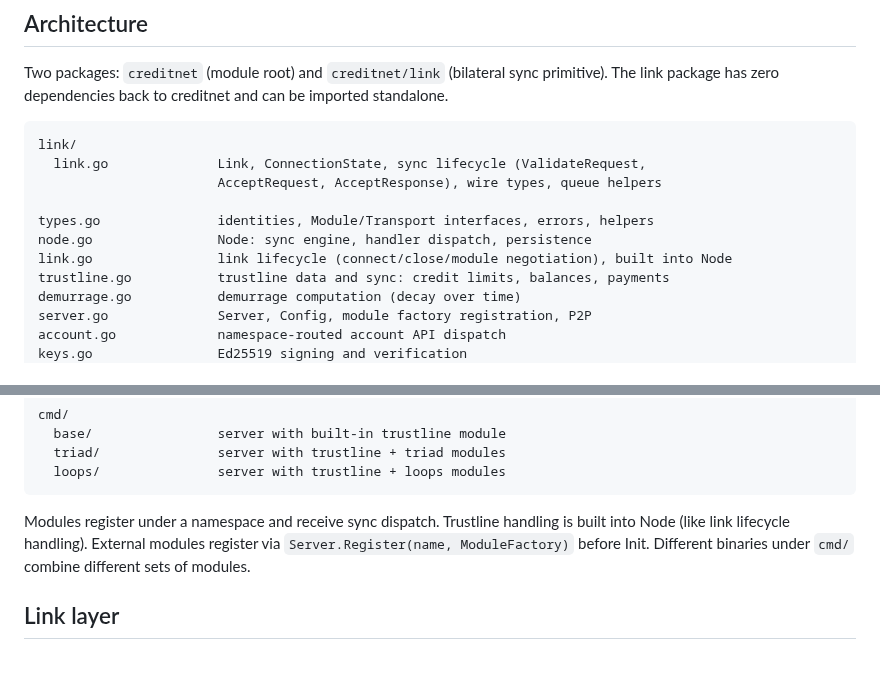
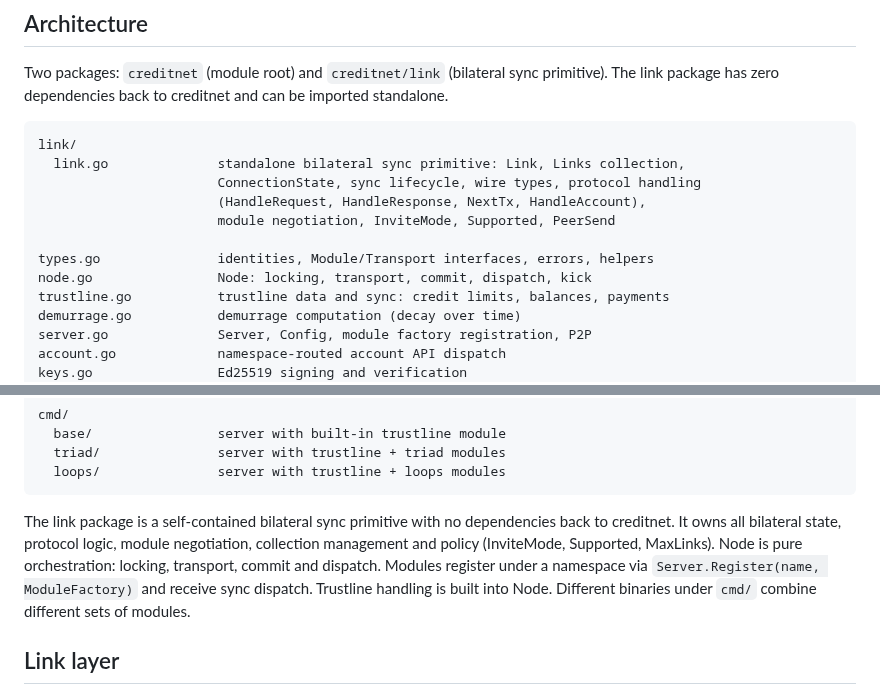
Before and after one commit to jhnngrn/creditnet2, a Markdown page: README.md, 2 parts joined by grey strips. Rendered like a GitHub page; blank space fills up the shorter version.

Commit message:
Update README architecture section after link refactoring
Reflect that link.go is removed, link package now owns all bilateral
state, protocol logic, module negotiation, collection and policy.

Co-Authored-By: Claude Opus 4.6 <noreply@anthropic.com>
Claude-Session: https://claude.ai/code/session_01GuMfaWugS6dmnfgUyqm7Dp

````diff
--- a/README.md
+++ b/README.md
@@ -35,12 +35,13 @@ and can be imported standalone.
 
 ```
 link/
-  link.go              Link, ConnectionState, sync lifecycle (ValidateRequest,
-                       AcceptRequest, AcceptResponse), wire types, queue helpers
+  link.go              standalone bilateral sync primitive: Link, Links collection,
+                       ConnectionState, sync lifecycle, wire types, protocol handling
+                       (HandleRequest, HandleResponse, NextTx, HandleAccount),
+                       module negotiation, InviteMode, Supported, PeerSend
 
 types.go               identities, Module/Transport interfaces, errors, helpers
-node.go                Node: sync engine, handler dispatch, persistence
-link.go                link lifecycle (connect/close/module negotiation), built into Node
+node.go                Node: locking, transport, commit, dispatch, kick
 trustline.go           trustline data and sync: credit limits, balances, payments
 demurrage.go           demurrage computation (decay over time)
 server.go              Server, Config, module factory registration, P2P
@@ -60,9 +61,12 @@ cmd/
   loops/               server with trustline + loops modules
 ```
 
-Modules register under a namespace and receive sync dispatch. Trustline
-handling is built into Node (like link lifecycle handling). External modules
-register via `Server.Register(name, ModuleFactory)` before Init. Different
+The link package is a self-contained bilateral sync primitive with no
+dependencies back to creditnet. It owns all bilateral state, protocol logic,
+module negotiation, collection management and policy (InviteMode, Supported,
+MaxLinks). Node is pure orchestration: locking, transport, commit and dispatch.
+Modules register under a namespace via `Server.Register(name, ModuleFactory)`
+and receive sync dispatch. Trustline handling is built into Node. Different
 binaries under `cmd/` combine different sets of modules.
 
 ## Link layer
````
